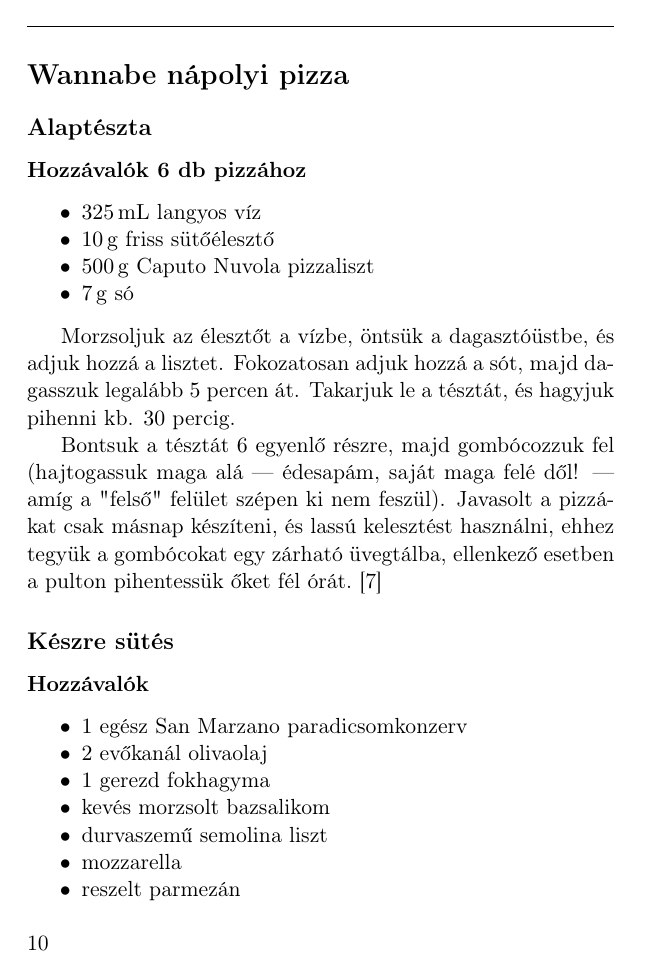
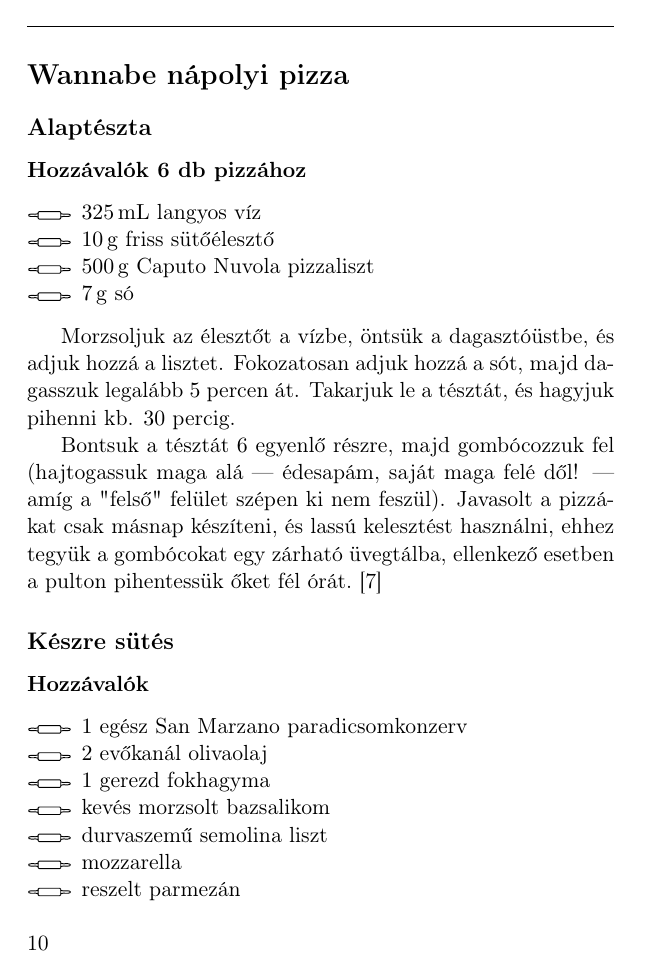
Before and after one commit to adamnagy90/Siker, a LaTeX book (main.tex, which reads siker_pkg.sty): page 12 of 18. Compiled offline with pdfLaTeX.

Commit message:
Rolling pin itemize marker

```diff
--- a/siker_pkg.sty
+++ b/siker_pkg.sty
@@ -29,9 +29,11 @@
 \renewcommand{\chaptermark}[1]{\markboth{#1}{}}
 \renewcommand{\sectionmark}[1]{\markright{\thesubsection\ #1}}
 
+\usepackage{tikzsymbols}
+
 % Felsorolások
 \usepackage{enumitem}
-\setlist[itemize]{topsep=3pt,itemsep=-1ex,partopsep=1ex,parsep=1ex}
+\setlist[itemize]{topsep=3pt,itemsep=-1ex,partopsep=1ex,parsep=1ex,label={\rollingpin}}
 
 % Hivatkozások
 \usepackage[autostyle]{csquotes}
```
Also changed, not shown: siker/gyurt_teszta.tex (+1 -1 lines).
